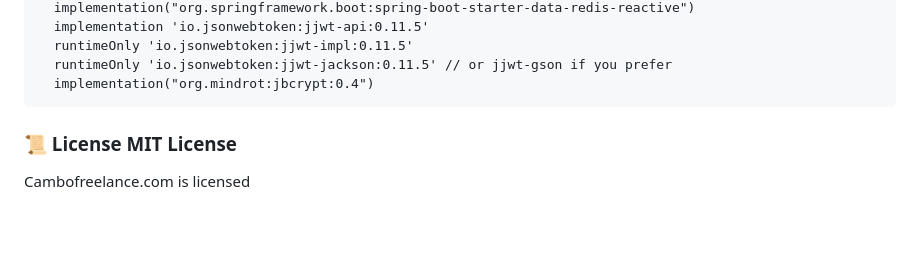
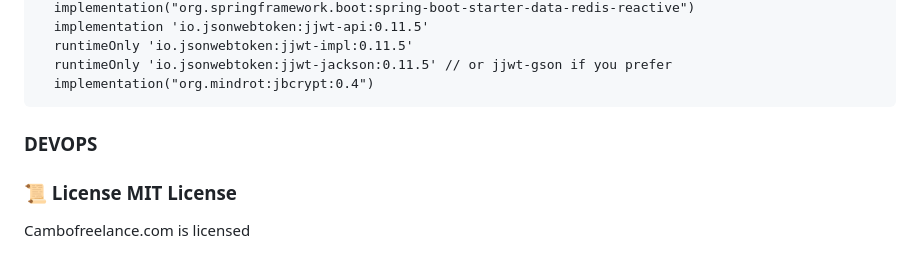
Before and after one commit to dinsarendev/api-gateway, a Markdown page: README.md, the part around the change. Drawn GitHub-style; blank space fills up the shorter version.

Commit message:
add README DEVOPS

````diff
--- a/README.md
+++ b/README.md
@@ -296,5 +296,7 @@ INSERT INTO api_route (group_code, application_id, description, is_public, "meth
   runtimeOnly 'io.jsonwebtoken:jjwt-jackson:0.11.5' // or jjwt-gson if you prefer
   implementation("org.mindrot:jbcrypt:0.4")
 ```
+
+### DEVOPS
 ### 📜 License MIT License
 Cambofreelance.com is licensed
````
